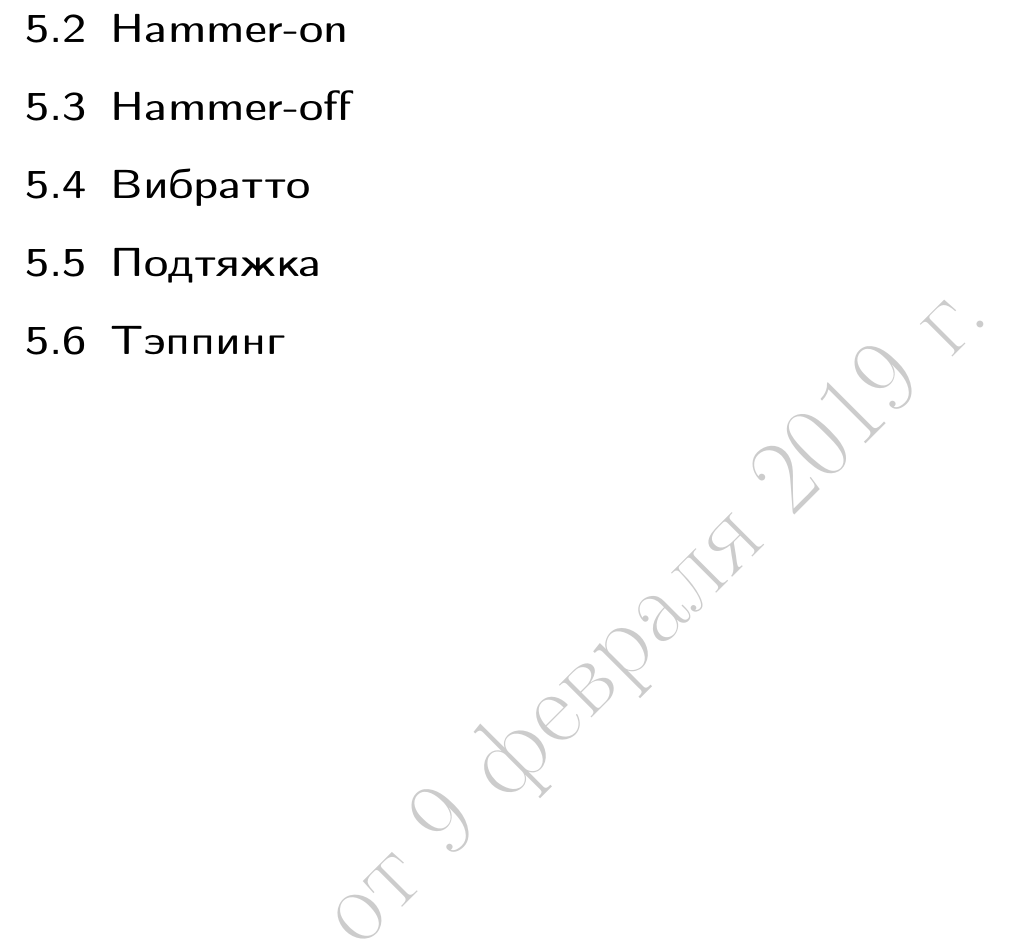
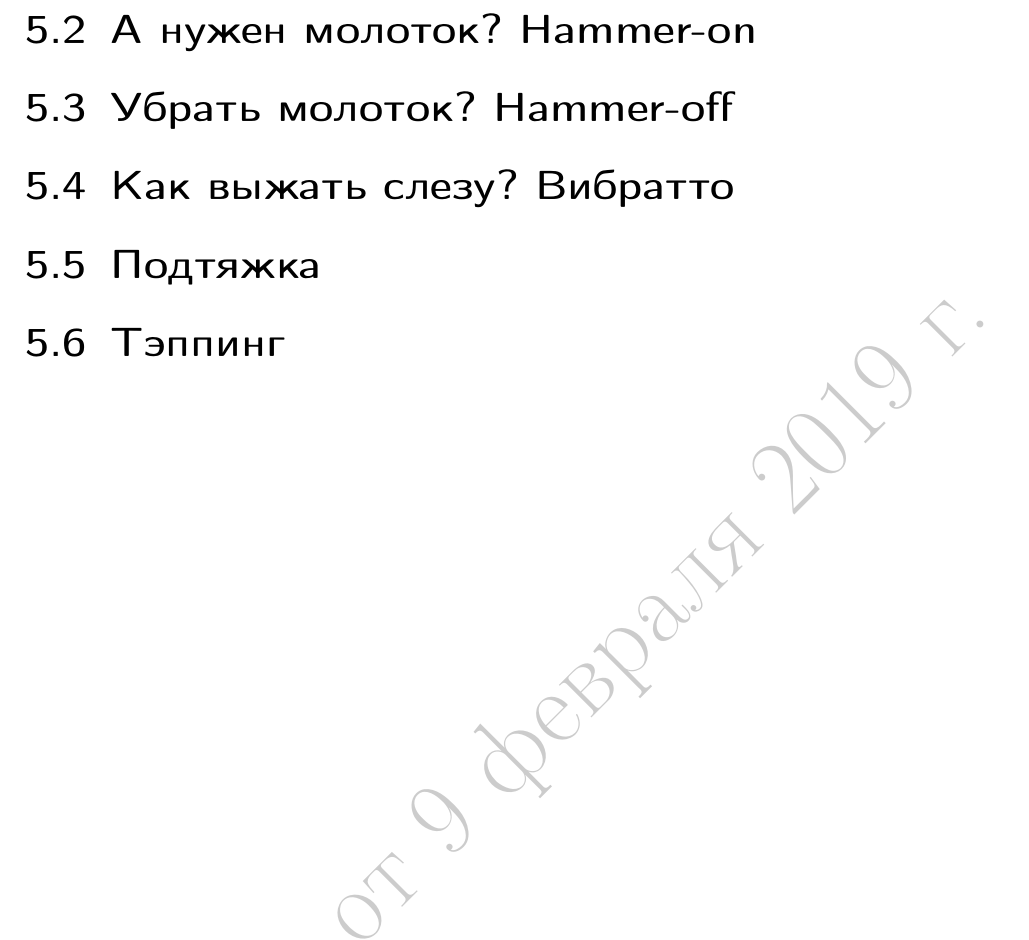
Before and after one commit to mmshihov/guitar, a LaTeX book (main.tex, which reads ch-tricks.tex): part of page 24 of 26, cut at the place of the change. Compiled offline with pdfLaTeX.

Commit message:
вопросы

```diff
--- a/ch-tricks.tex
+++ b/ch-tricks.tex
@@ -64,8 +64,8 @@
 Все, что сказано, справедливо для аккустических гитар\footnote{В отношении колебаний струны справедливо, конечно и для электрических гитар тоже. Но флажолеты на электрических гитарах играют по-другому. Если задеть колеблющуюся струну на аккустике, то звук исчезнет почти сразу --- слишком много энергии потеряет струна. Но это не значит, что она перестанет колебаться. Таким касанием отфильтруется основной тон и огромное количество обертонов. Останутся только обертоны с узлами в точке касания. Так как электрическая гитара сосет энергию для звука из электрической сети, то её потери энергии струны волнуют гораздо меньше --- больше важен сам факт колебаний. То есть на электрогитаре долго мучаться с поиском нужного узла не надо вовсе --- ткните в любое место на струне и результат будет. Сам флажолет на электрогитаре звучит не так изящно, как на аккустике --- он визжит (словами А. Пушного) <<как сучка>>! Обычно флажолет на электрогитаре играют так: медиатор резко ударяет по струне, его движение продолжается чуть дальше, чем обычно, а один из пальцев правой руки на мгновение касается струны}.
 
 
-\section{Hammer-on}
-\section{Hammer-off}
-\section{Вибратто}
+\section{А нужен молоток? Hammer-on}
+\section{Убрать молоток? Hammer-off}
+\section{Как выжать слезу? Вибратто}
 \section{Подтяжка}
 \section{Тэппинг}
```
